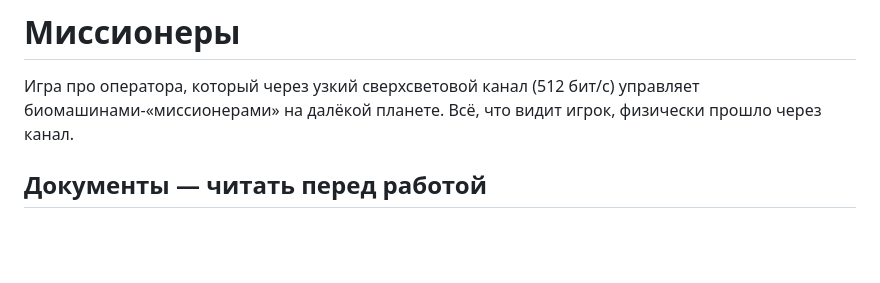
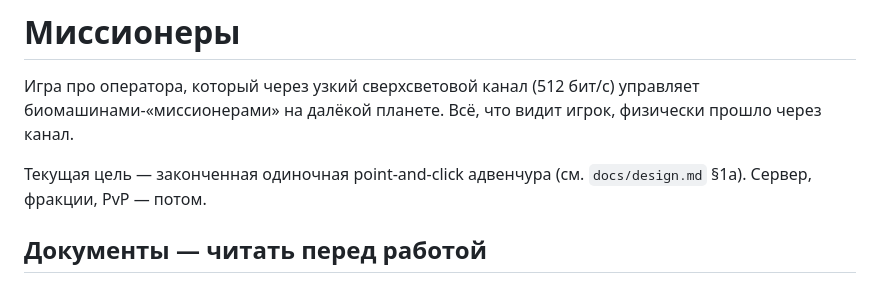
Before and after one commit to sankalpagames/missioners, a Markdown page: CLAUDE.md, the part around the change. GitHub-like rendering; blank space fills up the shorter version.

```diff
--- a/CLAUDE.md
+++ b/CLAUDE.md
@@ -1,6 +1,8 @@
 # Миссионеры
 
 Игра про оператора, который через узкий сверхсветовой канал (512 бит/с) управляет биомашинами-«миссионерами» на далёкой планете. Всё, что видит игрок, физически прошло через канал.
+
+Текущая цель — законченная одиночная point-and-click адвенчура (см. `docs/design.md` §1а). Сервер, фракции, PvP — потом.
 
 ## Документы — читать перед работой
 
```
Also changed, not shown: docs/design.md (+4 -0 lines).
